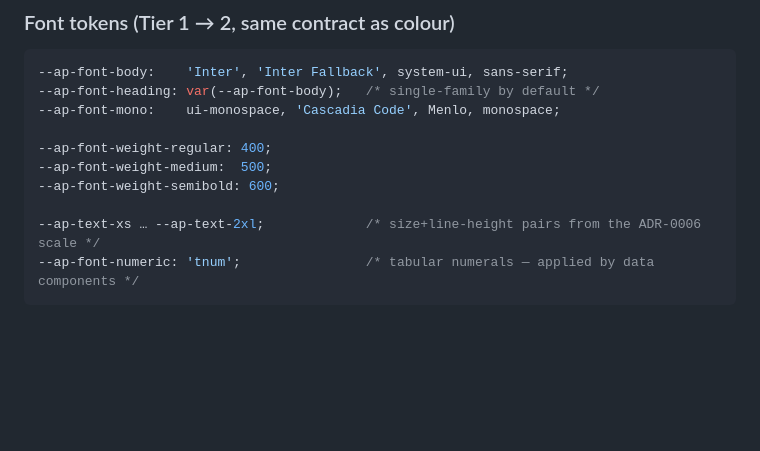
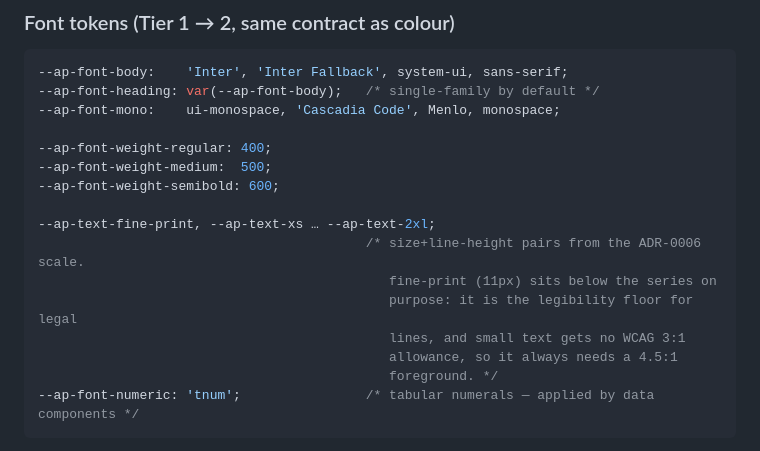
Before and after one commit to andrew-caines/apComponents, a Markdown page: docs/adr/0015-typography.md, the part around the change. GitHub-like rendering; blank space fills up the shorter version.

````diff
--- a/docs/adr/0015-typography.md
+++ b/docs/adr/0015-typography.md
@@ -63,7 +63,13 @@ The generator emits **tokens only** — it never ships or fetches font files. Th
 --ap-font-weight-medium:  500;
 --ap-font-weight-semibold: 600;
 
---ap-text-xs … --ap-text-2xl;             /* size+line-height pairs from the ADR-0006 scale */
+--ap-text-fine-print, --ap-text-xs … --ap-text-2xl;
+                                          /* size+line-height pairs from the ADR-0006 scale.
+                                             fine-print (11px) sits below the series on
+                                             purpose: it is the legibility floor for legal
+                                             lines, and small text gets no WCAG 3:1
+                                             allowance, so it always needs a 4.5:1
+                                             foreground. */
 --ap-font-numeric: 'tnum';                /* tabular numerals — applied by data components */
 ```
 
````
Also changed, not shown: docs/CONTRIBUTING.md (+8 -0 lines), docs/adr/0006-oklch-colour-engine.md (+2 -2 lines).
